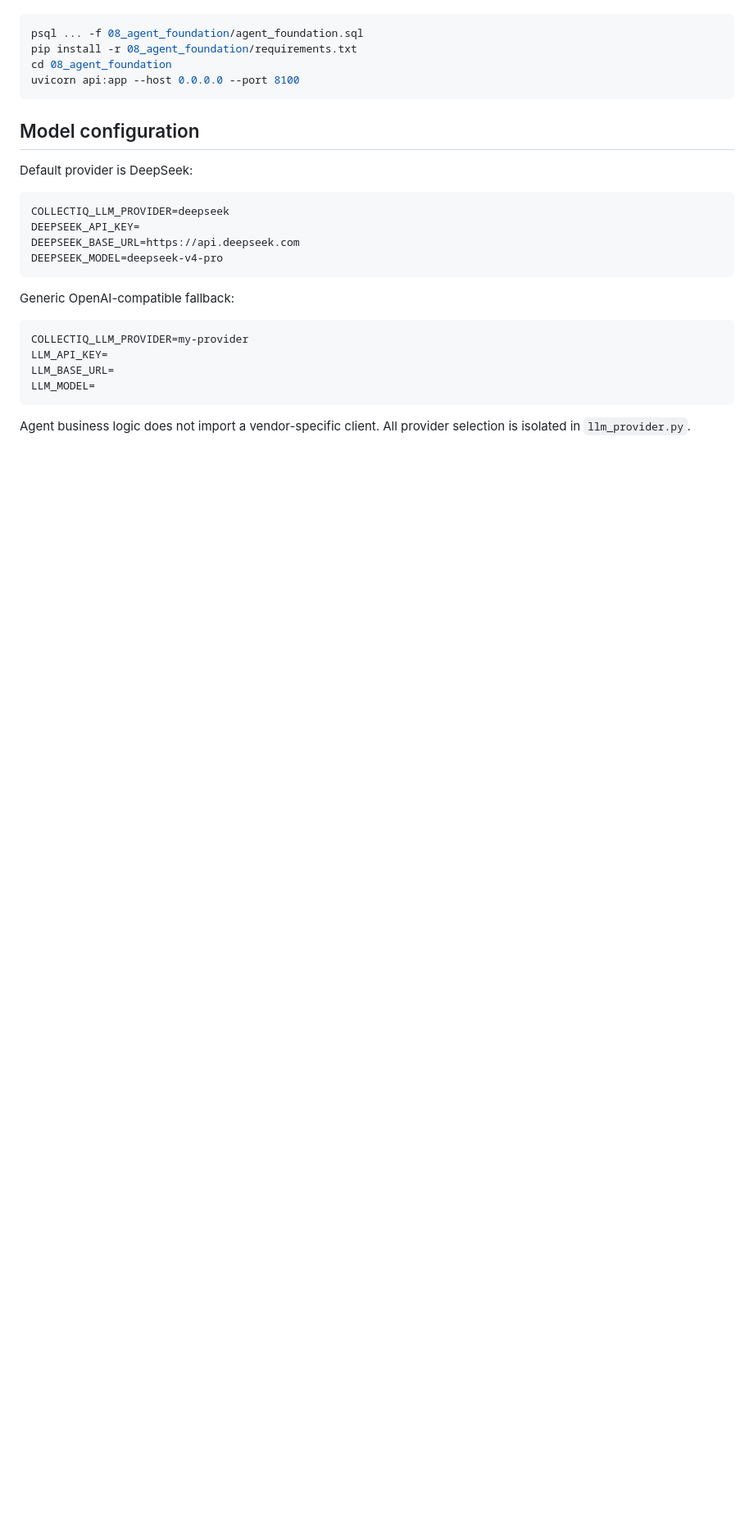
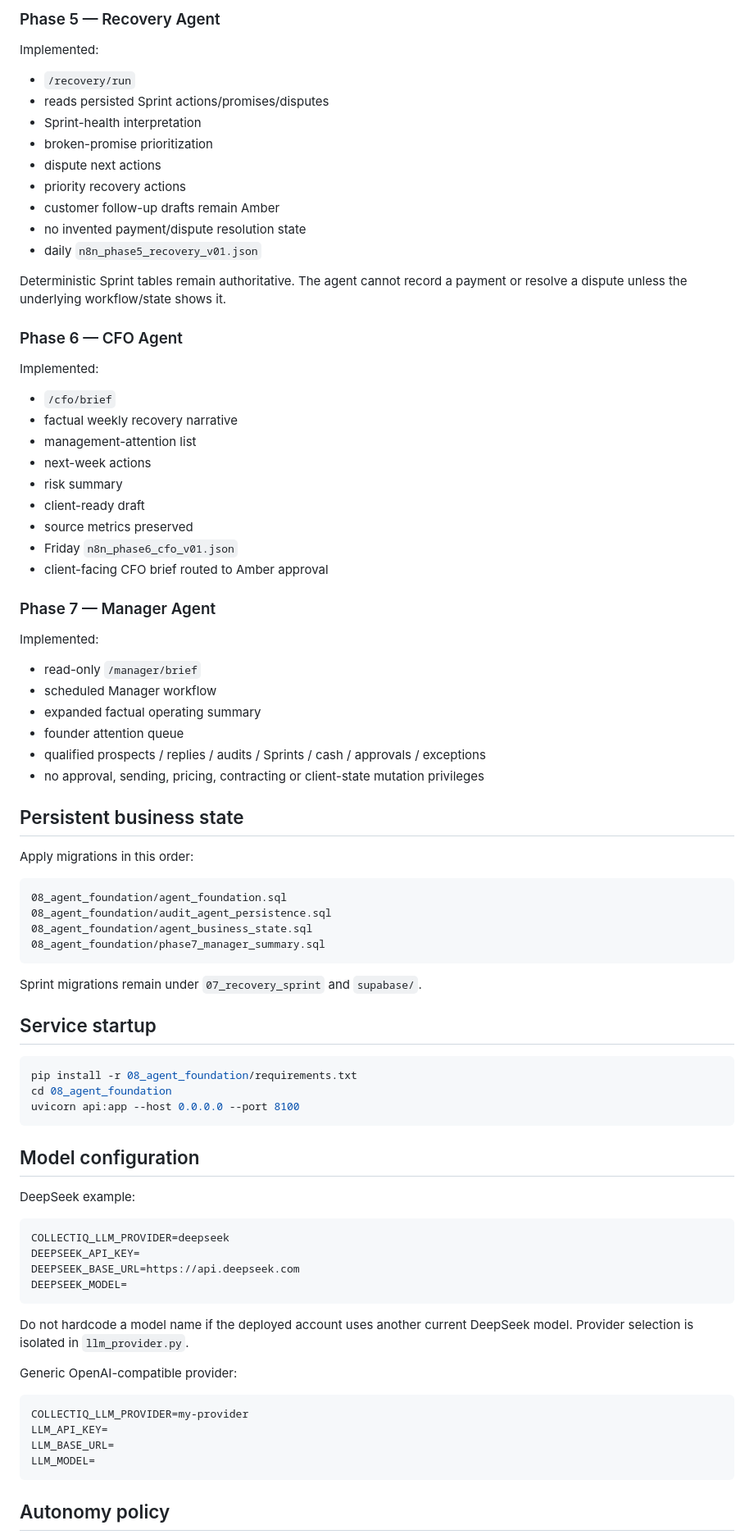
Before and after one commit to MedLoopTech/CollectIQ, a Markdown page: 08_agent_foundation/README.md, the part around one of its changes. Shown at 82% size. GitHub-like rendering; blank space fills up the shorter version.

````diff
--- a/08_agent_foundation/README.md
+++ b/08_agent_foundation/README.md
@@ -18,6 +62,54 @@ Run:
+### Phase 5 — Recovery Agent
+Implemented:
+- `/recovery/run`
+- reads persisted Sprint actions/promises/disputes
+- Sprint-health interpretation
+- broken-promise prioritization
+- dispute next actions
+- priority recovery actions
+- customer follow-up drafts remain Amber
+- no invented payment/dispute resolution state
+- daily `n8n_phase5_recovery_v01.json`
+
+Deterministic Sprint tables remain authoritative. The agent cannot record a payment or resolve a dispute unless the underlying workflow/state shows it.
+
+### Phase 6 — CFO Agent
+Implemented:
+- `/cfo/brief`
+- factual weekly recovery narrative
+- management-attention list
+- next-week actions
+- risk summary
+- client-ready draft
+- source metrics preserved
+- Friday `n8n_phase6_cfo_v01.json`
+- client-facing CFO brief routed to Amber approval
+
+### Phase 7 — Manager Agent
+Implemented:
+- read-only `/manager/brief`
+- scheduled Manager workflow
+- expanded factual operating summary
+- founder attention queue
+- qualified prospects / replies / audits / Sprints / cash / approvals / exceptions
+- no approval, sending, pricing, contracting or client-state mutation privileges
+
+## Persistent business state
+
+Apply migrations in this order:
+
+```text
+08_agent_foundation/agent_foundation.sql
+08_agent_foundation/audit_agent_persistence.sql
+08_agent_foundation/agent_business_state.sql
+08_agent_foundation/phase7_manager_summary.sql
+```
+
+Sprint migrations remain under `07_recovery_sprint` and `supabase/`.
+
+## Service startup
 
 ```bash
-psql ... -f 08_agent_foundation/agent_foundation.sql
 pip install -r 08_agent_foundation/requirements.txt
 cd 08_agent_foundation
 uvicorn api:app --host 0.0.0.0 --port 8100
@@ -25,16 +117,18 @@ uvicorn api:app --host 0.0.0.0 --port 8100
 
 ## Model configuration
 
-Default provider is DeepSeek:
+DeepSeek example:
 
 ```text
 COLLECTIQ_LLM_PROVIDER=deepseek
 DEEPSEEK_API_KEY=
 DEEPSEEK_BASE_URL=https://api.deepseek.com
-DEEPSEEK_MODEL=deepseek-v4-pro
+DEEPSEEK_MODEL=
 ```
 
-Generic OpenAI-compatible fallback:
+Do not hardcode a model name if the deployed account uses another current DeepSeek model. Provider selection is isolated in `llm_provider.py`.
+
+Generic OpenAI-compatible provider:
 
 ```text
 COLLECTIQ_LLM_PROVIDER=my-provider
@@ -43,5 +137,5 @@ LLM_BASE_URL=
 LLM_MODEL=
 ```
 
-Agent business logic does not import a vendor-specific client. All provider selection is isolated in `llm_provider.py`.
+## Autonomy policy
 
````
Also changed, not shown: other parts of 08_agent_foundation/README.md (+113 -68 lines).
